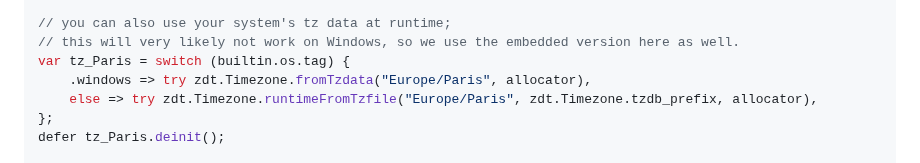
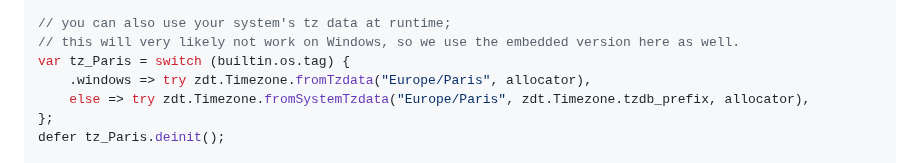
Before and after one commit to FObersteiner/zdt, a Markdown page: README.md, the part around the change. Rendered like a GitHub page.

Commit message:
update readme and changelog

```diff
--- a/README.md
+++ b/README.md
@@ -26,7 +26,7 @@ defer tz_LA.deinit();
 // this will very likely not work on Windows, so we use the embedded version here as well.
 var tz_Paris = switch (builtin.os.tag) {
     .windows => try zdt.Timezone.fromTzdata("Europe/Paris", allocator),
-    else => try zdt.Timezone.runtimeFromTzfile("Europe/Paris", zdt.Timezone.tzdb_prefix, allocator),
+    else => try zdt.Timezone.fromSystemTzdata("Europe/Paris", zdt.Timezone.tzdb_prefix, allocator),
 };
 defer tz_Paris.deinit();
 
```
Also changed, not shown: CHANGELOG.md (+12 -0 lines).
